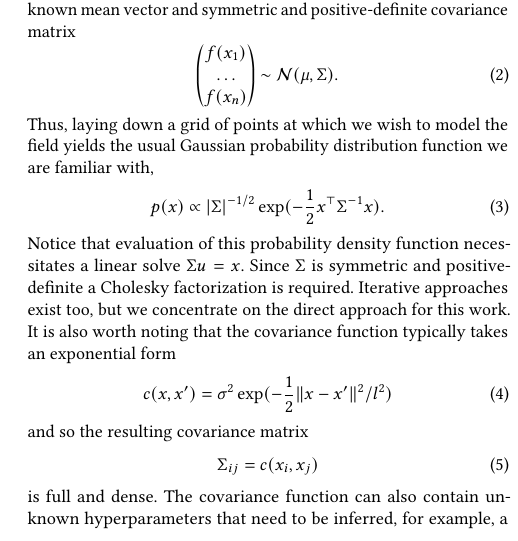
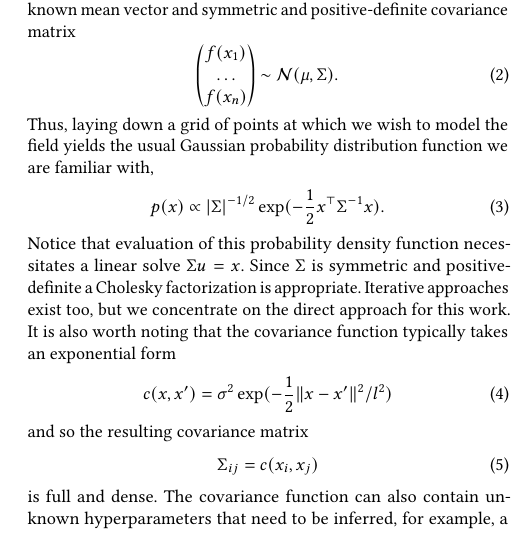
Before and after one commit to PECOS-KNL/kernels, a LaTeX paper (knl-paper/paper.tex, which reads knl-paper/damon.tex): part of one column of page 4 of 8, cut so that both start at the same text. Compiled offline with pdfLaTeX.

Commit message:
Required -> appropriate

```diff
--- a/knl-paper/damon.tex
+++ b/knl-paper/damon.tex
@@ -34,7 +34,7 @@ the usual Gaussian probability distribution function we are familiar with,
 \end{equation}
 Notice that evaluation of this probability density function necessitates a
 linear solve $\Sigma u = x$.  Since $\Sigma$ is symmetric and positive-definite
-a Cholesky factorization is required.  Iterative approaches exist too, but we
+a Cholesky factorization is appropriate.  Iterative approaches exist too, but we
 concentrate on the direct approach for this work.  It is also worth noting that the
 covariance function typically takes an exponential form
 \begin{equation}
```
